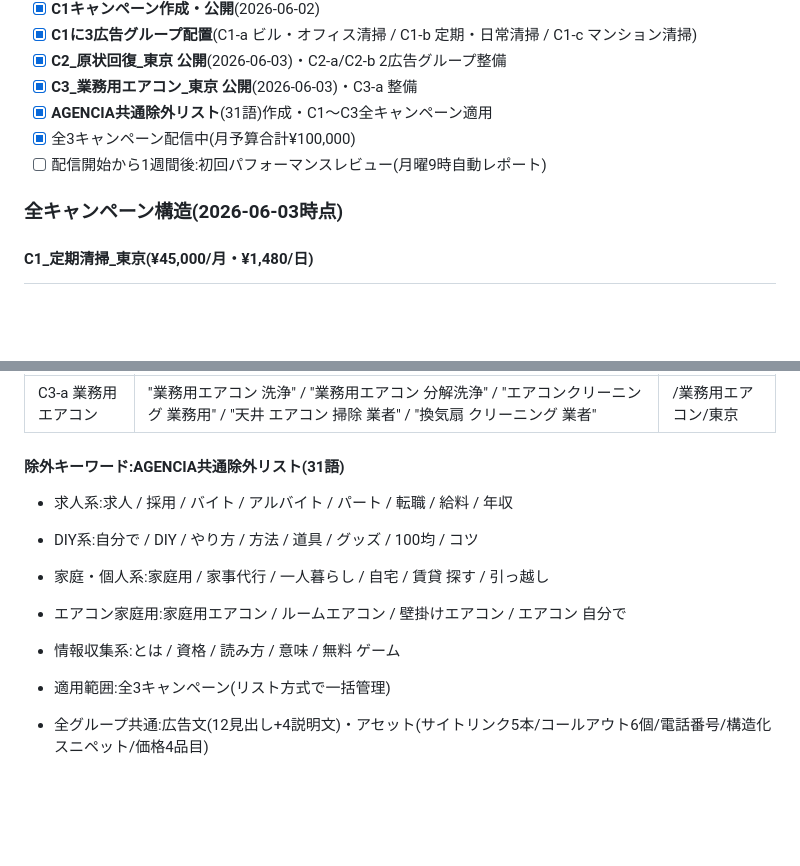
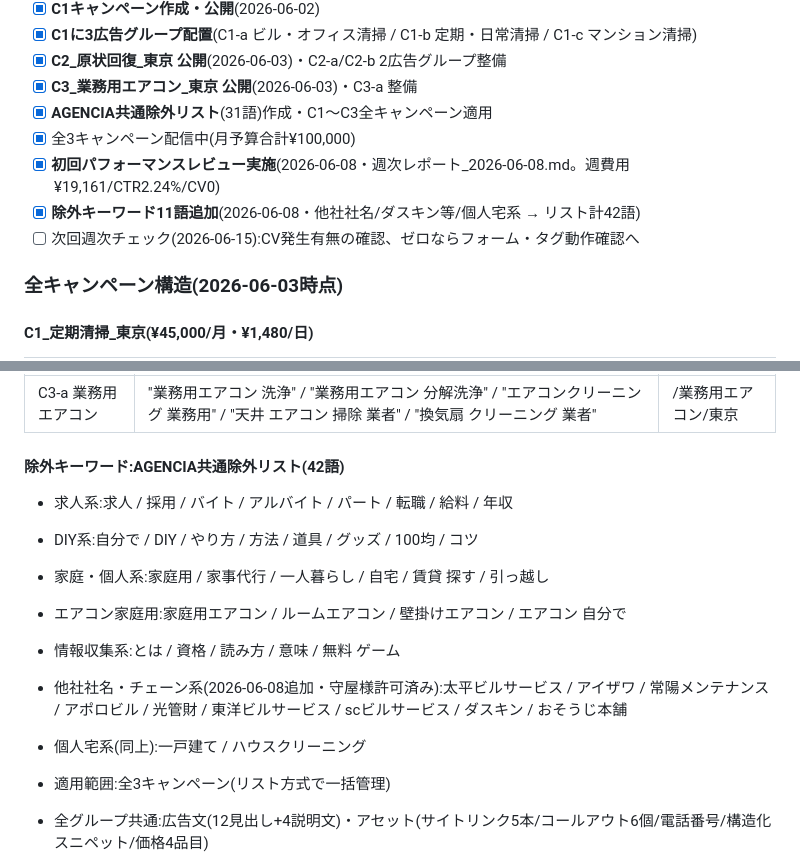
Before and after one commit to lastsamurai-agencia/agencia_lp1, a Markdown page: CLAUDE.md, 2 parts joined by grey strips. Drawn GitHub-style; blank space fills up the shorter version.

Commit message:
docs(CLAUDE.md): LP担当Claudeへ CV計測検証を依頼

```diff
--- a/CLAUDE.md
+++ b/CLAUDE.md
@@ -109,7 +109,9 @@
 - [x] **C3_業務用エアコン_東京 公開**(2026-06-03)・C3-a 整備
 - [x] **AGENCIA共通除外リスト**(31語)作成・C1〜C3全キャンペーン適用
 - [x] 全3キャンペーン配信中(月予算合計¥100,000)
-- [ ] 配信開始から1週間後:初回パフォーマンスレビュー(月曜9時自動レポート)
+- [x] **初回パフォーマンスレビュー実施**(2026-06-08・週次レポート_2026-06-08.md。週費用¥19,161/CTR2.24%/CV0)
+- [x] **除外キーワード11語追加**(2026-06-08・他社社名/ダスキン等/個人宅系 → リスト計42語)
+- [ ] 次回週次チェック(2026-06-15):CV発生有無の確認、ゼロならフォーム・タグ動作確認へ
 
 ### 全キャンペーン構造(2026-06-03時点)
 
@@ -131,12 +133,14 @@
 |------|------|------|
 | C3-a 業務用エアコン | "業務用エアコン 洗浄" / "業務用エアコン 分解洗浄" / "エアコンクリーニング 業務用" / "天井 エアコン 掃除 業者" / "換気扇 クリーニング 業者" | /業務用エアコン/東京 |
 
-#### 除外キーワード:AGENCIA共通除外リスト(31語)
+#### 除外キーワード:AGENCIA共通除外リスト(42語)
 - 求人系:求人 / 採用 / バイト / アルバイト / パート / 転職 / 給料 / 年収
 - DIY系:自分で / DIY / やり方 / 方法 / 道具 / グッズ / 100均 / コツ
 - 家庭・個人系:家庭用 / 家事代行 / 一人暮らし / 自宅 / 賃貸 探す / 引っ越し
 - エアコン家庭用:家庭用エアコン / ルームエアコン / 壁掛けエアコン / エアコン 自分で
 - 情報収集系:とは / 資格 / 読み方 / 意味 / 無料 ゲーム
+- 他社社名・チェーン系(2026-06-08追加・守屋様許可済み):太平ビルサービス / アイザワ / 常陽メンテナンス / アポロビル / 光管財 / 東洋ビルサービス / scビルサービス / ダスキン / おそうじ本舗
+- 個人宅系(同上):一戸建て / ハウスクリーニング
 - 適用範囲:全3キャンペーン(リスト方式で一括管理)
 
 - 全グループ共通:広告文(12見出し+4説明文)・アセット(サイトリンク5本/コールアウト6個/電話番号/構造化スニペット/価格4品目)
```
Also changed, not shown: other parts of CLAUDE.md (+61 -0 lines).
